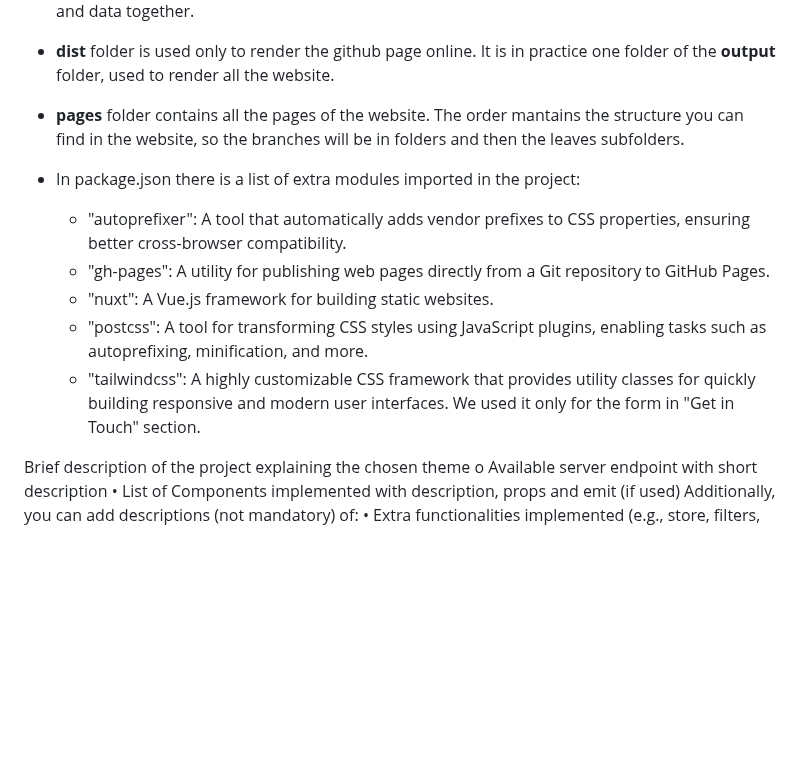
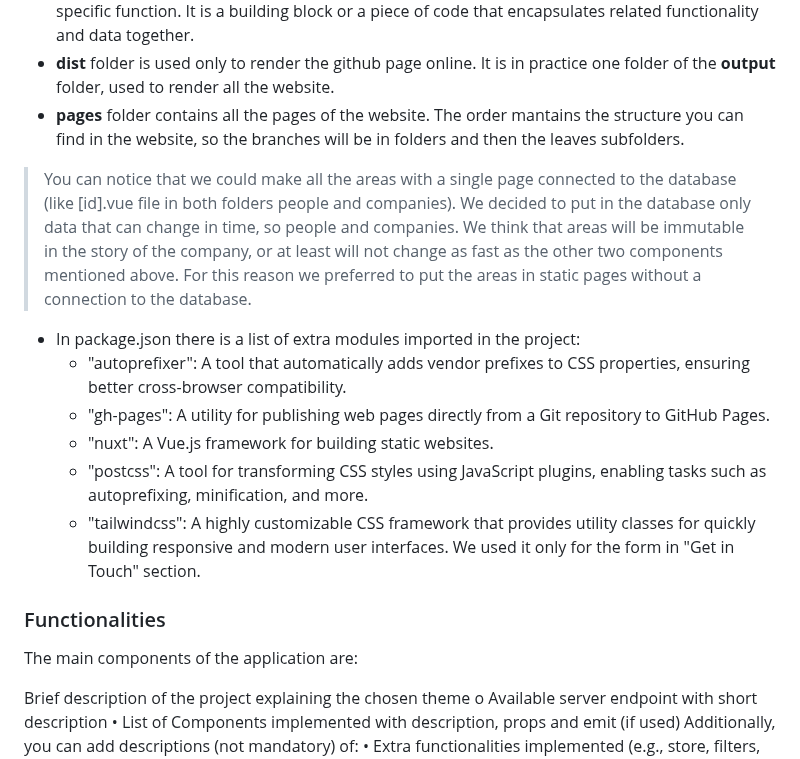
Before and after one commit to accoumar12/hypermedia-applications, a Markdown page: README.md, the part around the change. GitHub-like rendering; blank space fills up the shorter version.

Commit message:
Frontend section finished

```diff
--- a/README.md
+++ b/README.md
@@ -96,6 +96,9 @@ Frontend folder is split in many folders and many parts:
 - **dist** folder is used only to render the github page online. It is in practice one folder of the **output** folder, used to render all the website.
 - **pages** folder contains all the pages of the website. The order mantains the structure you can find in the website, so the branches will be in folders and then the leaves subfolders.
 
+> You can notice that we could make all the areas with a single page connected to the database (like [id].vue file in both folders people and companies). We decided to put in the database only data that can change in time, so people and companies. We think that areas will be immutable in the story of the company, or at least will not change as fast as the other two components mentioned above.
+> For this reason we preferred to put the areas in static pages without a connection to the database.
+
 
 - In package.json there is a list of extra modules imported in the project:
     - "autoprefixer": A tool that automatically adds vendor prefixes to CSS properties, ensuring better cross-browser compatibility.
@@ -104,7 +107,8 @@ Frontend folder is split in many folders and many parts:
     - "postcss": A tool for transforming CSS styles using JavaScript plugins, enabling tasks such as autoprefixing, minification, and more.
     - "tailwindcss": A highly customizable CSS framework that provides utility classes for quickly building responsive and modern user interfaces. We used it only for the form in "Get in Touch" section.
 
-
+### Functionalities
+The main components of the application are:
 
 
 Brief description of the project explaining the chosen theme
```
